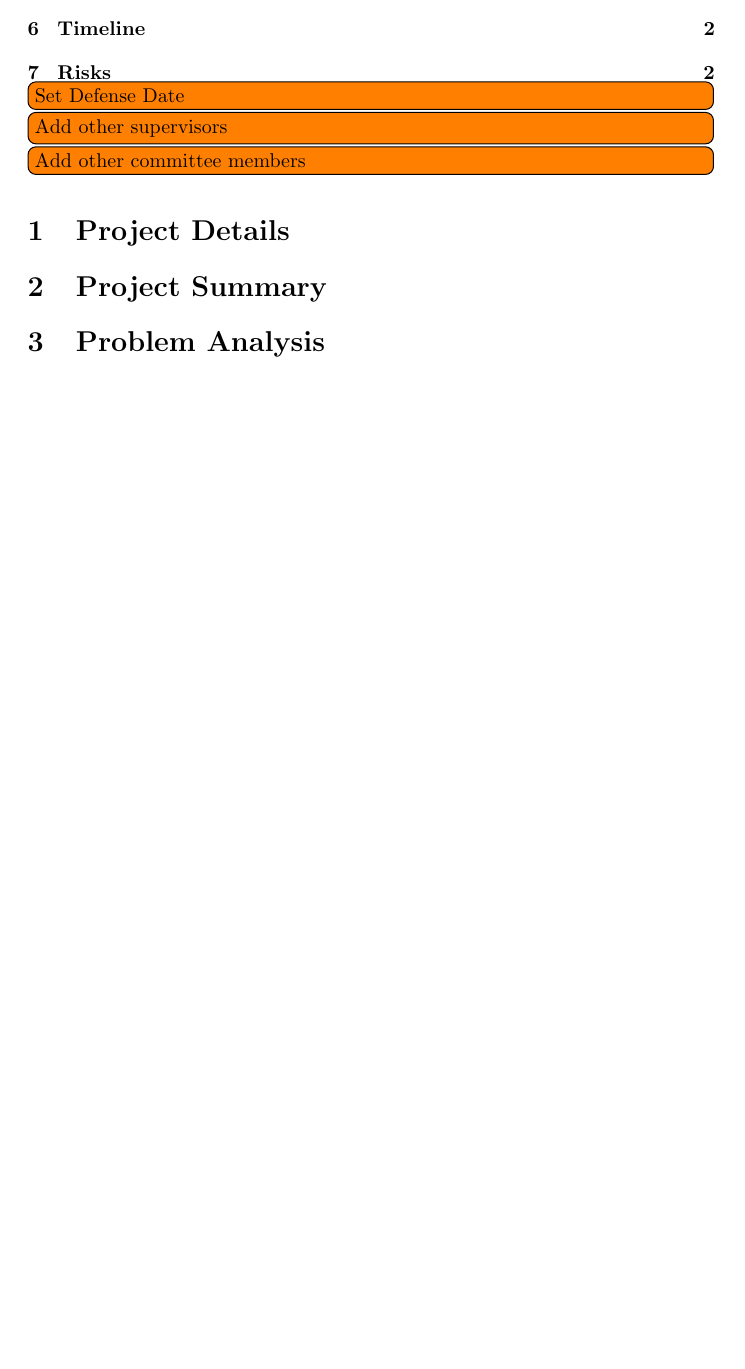
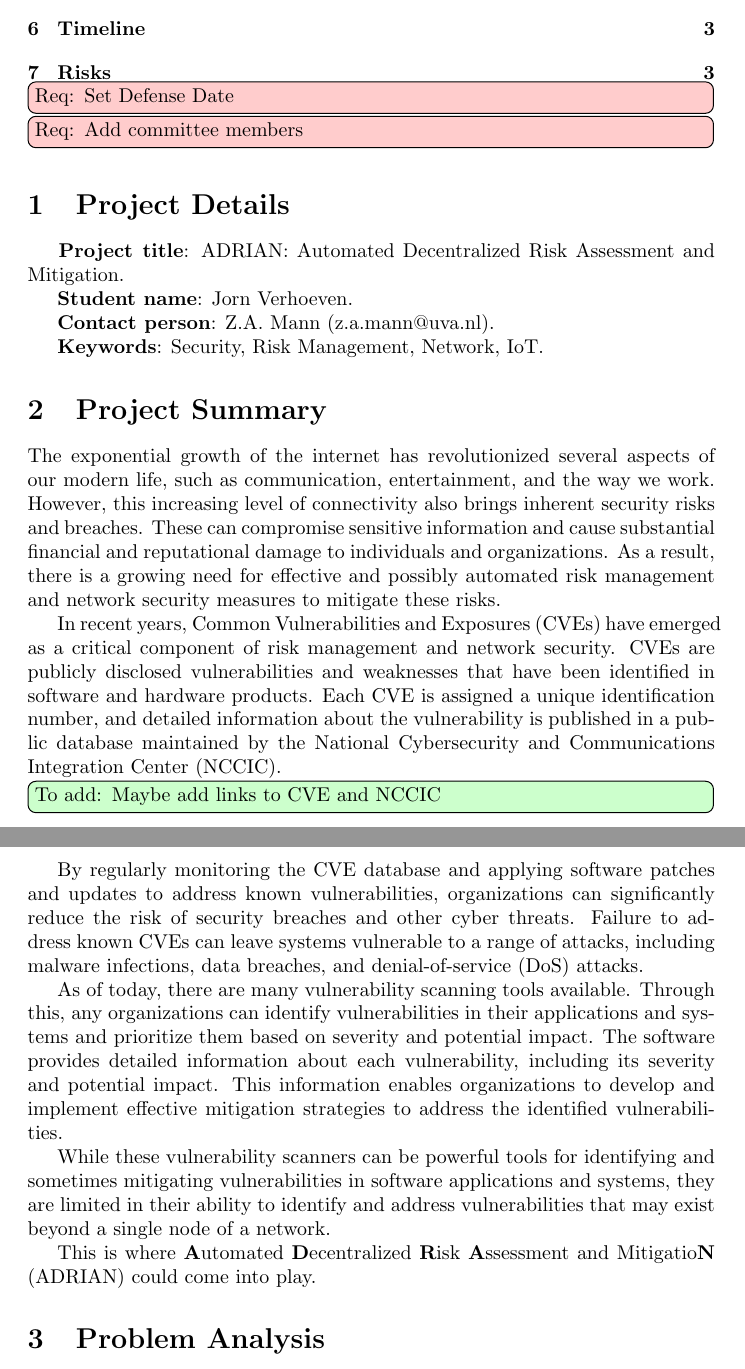
Before and after one commit to jornverhoeven/thesis-project, a LaTeX document (packages/proposal/src/main.tex, which reads packages/proposal/src/sections/project-details.tex, packages/proposal/src/sections/project-summary.tex): part of page 3 of 3 before the commit and two parts of pages 3 and 4 of 4 after it, the two joined at a grey line, cut so that both start at the same text, the shorter picture padded with empty space. Compiled offline with pdfLaTeX.

Commit message:
create project description and summary section

```diff
--- a/packages/proposal/src/main.tex
+++ b/packages/proposal/src/main.tex
@@ -27,10 +27,8 @@
 
 \asJava % By default use Java as the code language
 
-\todo[inline]{Set Defense Date}
-\todo[inline]{Add other supervisors}
-\todo[inline]{Add other committee members}
-
+\required{Set Defense Date}
+\required{Add committee members}
 
 \input{sections/project-details.tex}
 \input{sections/project-summary.tex}
--- a/packages/proposal/src/sections/project-details.tex
+++ b/packages/proposal/src/sections/project-details.tex
@@ -1 +1,9 @@
 \section{Project Details}
+\hspace{1.15em}
+\textbf{Project title}: ADRIAN: Automated Decentralized Risk Assessment and Mitigation.
+
+\textbf{Student name}: Jorn Verhoeven.
+
+\textbf{Contact person}: Z.A. Mann (\href{mailto://z.a.mann@uva.nl}{z.a.mann@uva.nl}).
+
+\textbf{Keywords}: Security, Risk Management, Network, IoT.
--- a/packages/proposal/src/sections/project-summary.tex
+++ b/packages/proposal/src/sections/project-summary.tex
@@ -1 +1,15 @@
 \section{Project Summary}
+
+The exponential growth of the internet has revolutionized several aspects of our modern life, such as communication, entertainment, and the way we work. However, this increasing level of connectivity also brings inherent security risks and breaches. These can compromise sensitive information and cause substantial financial and reputational damage to individuals and organizations. As a result, there is a growing need for effective and possibly automated risk management and network security measures to mitigate these risks.
+
+
+In recent years, Common Vulnerabilities and Exposures (CVEs) have emerged as a critical component of risk management and network security. CVEs are publicly disclosed vulnerabilities and weaknesses that have been identified in software and hardware products. Each CVE is assigned a unique identification number, and detailed information about the vulnerability is published in a public database maintained by the National Cybersecurity and Communications Integration Center (NCCIC).
+\add{Maybe add links to CVE and NCCIC}
+
+By regularly monitoring the CVE database and applying software patches and updates to address known vulnerabilities, organizations can significantly reduce the risk of security breaches and other cyber threats. Failure to address known CVEs can leave systems vulnerable to a range of attacks, including malware infections, data breaches, and denial-of-service (DoS) attacks.
+
+As of today, there are many vulnerability scanning tools available. Through this, any organizations can identify vulnerabilities in their applications and systems and prioritize them based on severity and potential impact. The software provides detailed information about each vulnerability, including its severity and potential impact. This information enables organizations to develop and implement effective mitigation strategies to address the identified vulnerabilities.
+
+While these vulnerability scanners can be powerful tools for identifying and sometimes mitigating vulnerabilities in software applications and systems, they are limited in their ability to identify and address vulnerabilities that may exist beyond a single node of a network.
+
+This is where \textbf{A}utomated \textbf{D}ecentralized \textbf{R}isk \textbf{A}ssessment and Mitigatio\textbf{N} (ADRIAN) could come into play.
```
Also changed, not shown: packages/proposal/src/main.tex (2 more changed lines).
